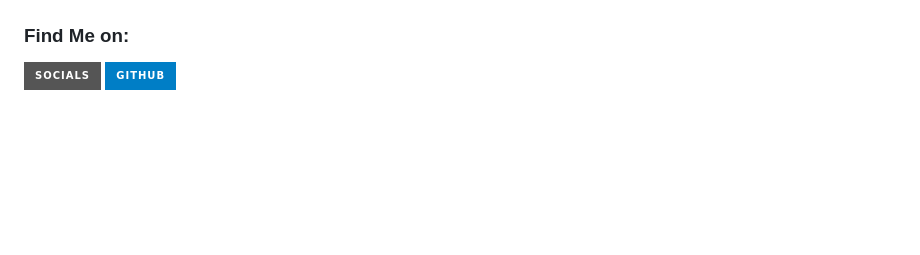
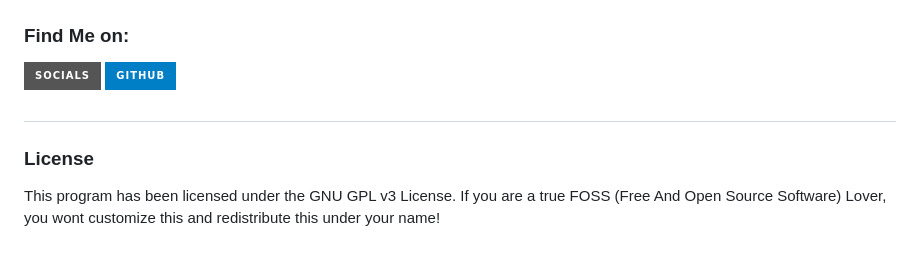
Before and after one commit to Death-Mask/catch-kart, a Markdown page: README.md, the part around the change. Rendered like a GitHub page; badges without logos; blank space fills up the shorter version.

```diff
--- a/README.md
+++ b/README.md
@@ -95,5 +95,9 @@ It only demonstrates "how phishing works". <b>You shall not misuse the informati
   <a href="https://github.com/Death-Mask" target="_blank"><img src="https://img.shields.io/badge/Github-blue?style=for-the-badge&logo=github"></a>
 </p>
 
+##
 
+### License
+This program has been licensed under the GNU GPL v3 License.
+If you are a true FOSS (Free And Open Source Software) Lover, you wont customize this and redistribute this under your name!
 <!-- // -->
```
